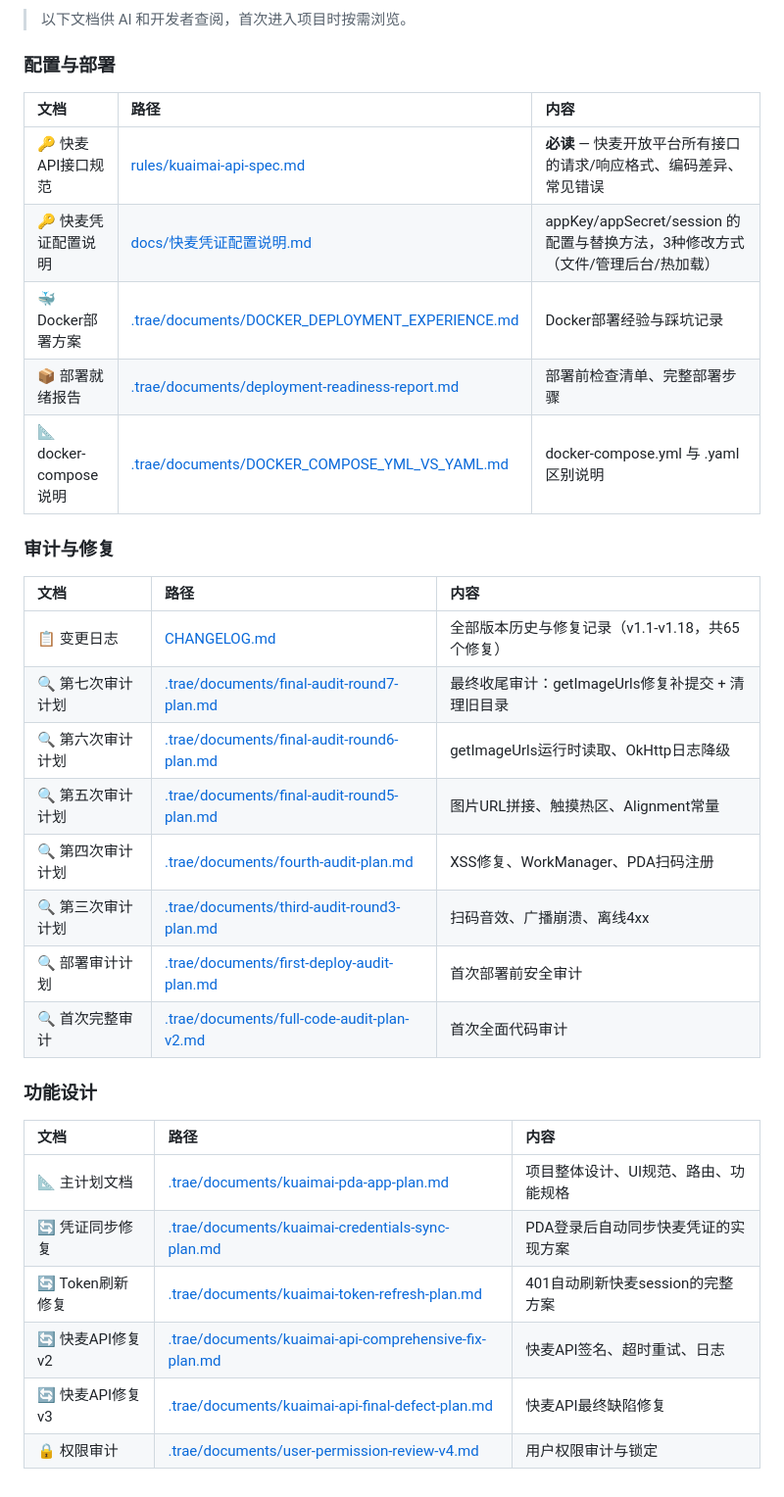
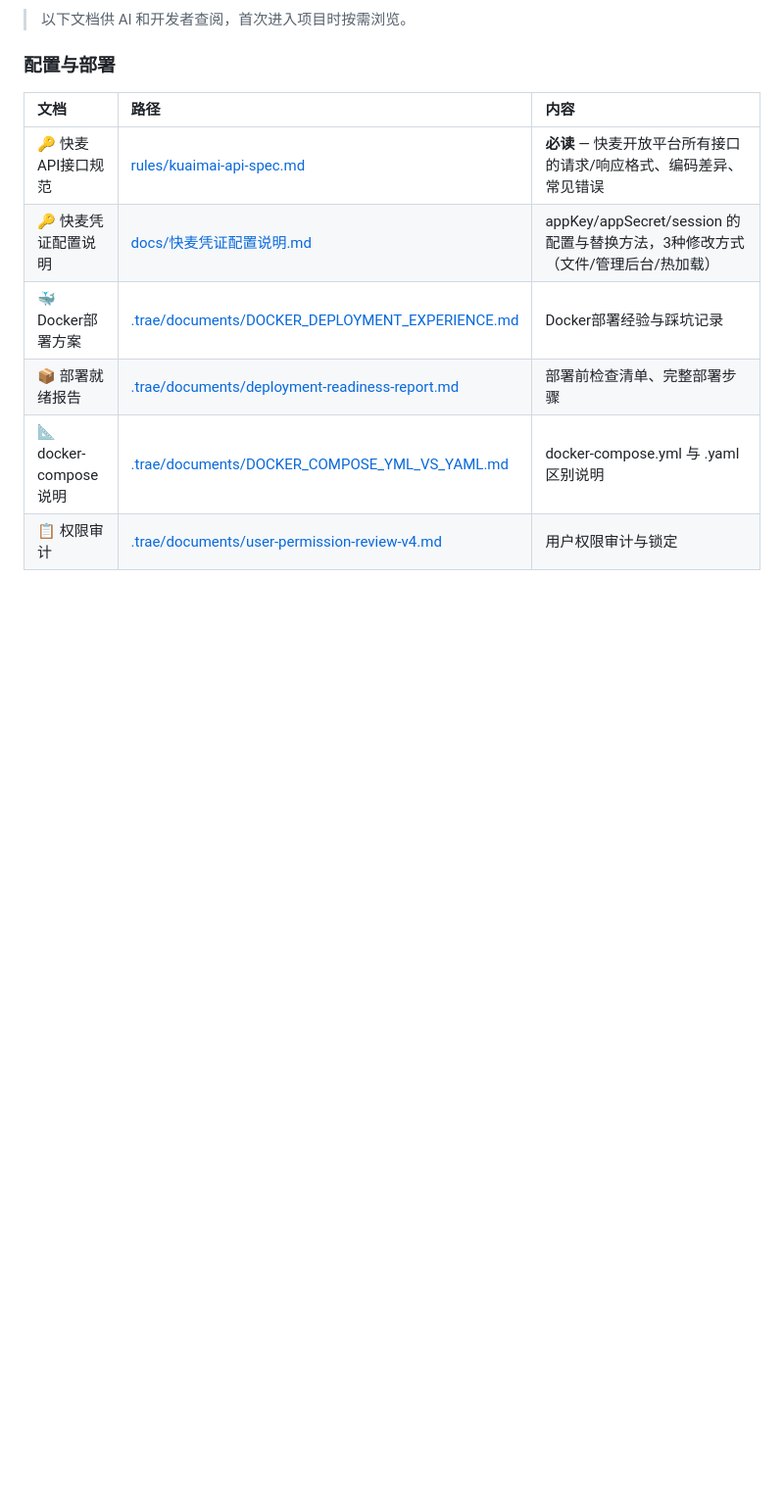
Before and after one commit to dashixiaong-yw/kmqht, a Markdown page: .trae/rules/README.md, the part around the change. Shown at 98% size. GitHub-like rendering; blank space fills up the shorter version.

Commit message:
docs: 清理README索引+修复快麦API文档2处错误标注

```diff
--- a/.trae/rules/README.md
+++ b/.trae/rules/README.md
@@ -259,27 +259,4 @@ mcp_kuaimai-memory_search_nodes(query="取货单")
 | 🐳 Docker部署方案 | [.trae/documents/DOCKER_DEPLOYMENT_EXPERIENCE.md](../documents/DOCKER_DEPLOYMENT_EXPERIENCE.md) | Docker部署经验与踩坑记录 |
 | 📦 部署就绪报告 | [.trae/documents/deployment-readiness-report.md](../documents/deployment-readiness-report.md) | 部署前检查清单、完整部署步骤 |
 | 📐 docker-compose说明 | [.trae/documents/DOCKER_COMPOSE_YML_VS_YAML.md](../documents/DOCKER_COMPOSE_YML_VS_YAML.md) | docker-compose.yml 与 .yaml 区别说明 |
-
-### 审计与修复
-
-| 文档 | 路径 | 内容 |
-|:-----|:-----|:------|
-| 📋 变更日志 | [CHANGELOG.md](../../CHANGELOG.md) | 全部版本历史与修复记录（v1.1-v1.18，共65个修复） |
-| 🔍 第七次审计计划 | [.trae/documents/final-audit-round7-plan.md](../documents/final-audit-round7-plan.md) | 最终收尾审计：getImageUrls修复补提交 + 清理旧目录 |
-| 🔍 第六次审计计划 | [.trae/documents/final-audit-round6-plan.md](../documents/final-audit-round6-plan.md) | getImageUrls运行时读取、OkHttp日志降级 |
-| 🔍 第五次审计计划 | [.trae/documents/final-audit-round5-plan.md](../documents/final-audit-round5-plan.md) | 图片URL拼接、触摸热区、Alignment常量 |
-| 🔍 第四次审计计划 | [.trae/documents/fourth-audit-plan.md](../documents/fourth-audit-plan.md) | XSS修复、WorkManager、PDA扫码注册 |
-| 🔍 第三次审计计划 | [.trae/documents/third-audit-round3-plan.md](../documents/third-audit-round3-plan.md) | 扫码音效、广播崩溃、离线4xx |
-| 🔍 部署审计计划 | [.trae/documents/first-deploy-audit-plan.md](../documents/first-deploy-audit-plan.md) | 首次部署前安全审计 |
-| 🔍 首次完整审计 | [.trae/documents/full-code-audit-plan-v2.md](../documents/full-code-audit-plan-v2.md) | 首次全面代码审计 |
-
-### 功能设计
-
-| 文档 | 路径 | 内容 |
-|:-----|:-----|:------|
-| 📐 主计划文档 | [.trae/documents/kuaimai-pda-app-plan.md](../documents/kuaimai-pda-app-plan.md) | 项目整体设计、UI规范、路由、功能规格 |
-| 🔄 凭证同步修复 | [.trae/documents/kuaimai-credentials-sync-plan.md](../documents/kuaimai-credentials-sync-plan.md) | PDA登录后自动同步快麦凭证的实现方案 |
-| 🔄 Token刷新修复 | [.trae/documents/kuaimai-token-refresh-plan.md](../documents/kuaimai-token-refresh-plan.md) | 401自动刷新快麦session的完整方案 |
-| 🔄 快麦API修复v2 | [.trae/documents/kuaimai-api-comprehensive-fix-plan.md](../documents/kuaimai-api-comprehensive-fix-plan.md) | 快麦API签名、超时重试、日志 |
-| 🔄 快麦API修复v3 | [.trae/documents/kuaimai-api-final-defect-plan.md](../documents/kuaimai-api-final-defect-plan.md) | 快麦API最终缺陷修复 |
-| 🔒 权限审计 | [.trae/documents/user-permission-review-v4.md](../documents/user-permission-review-v4.md) | 用户权限审计与锁定 |
+| 📋 权限审计 | [.trae/documents/user-permission-review-v4.md](../documents/user-permission-review-v4.md) | 用户权限审计与锁定 |
```
Also changed, not shown: .trae/documents/kuaimai-api-comprehensive-fix-plan.md (+5 -1 lines), .trae/documents/kuaimai-token-refresh-plan.md (+2 -2 lines).
